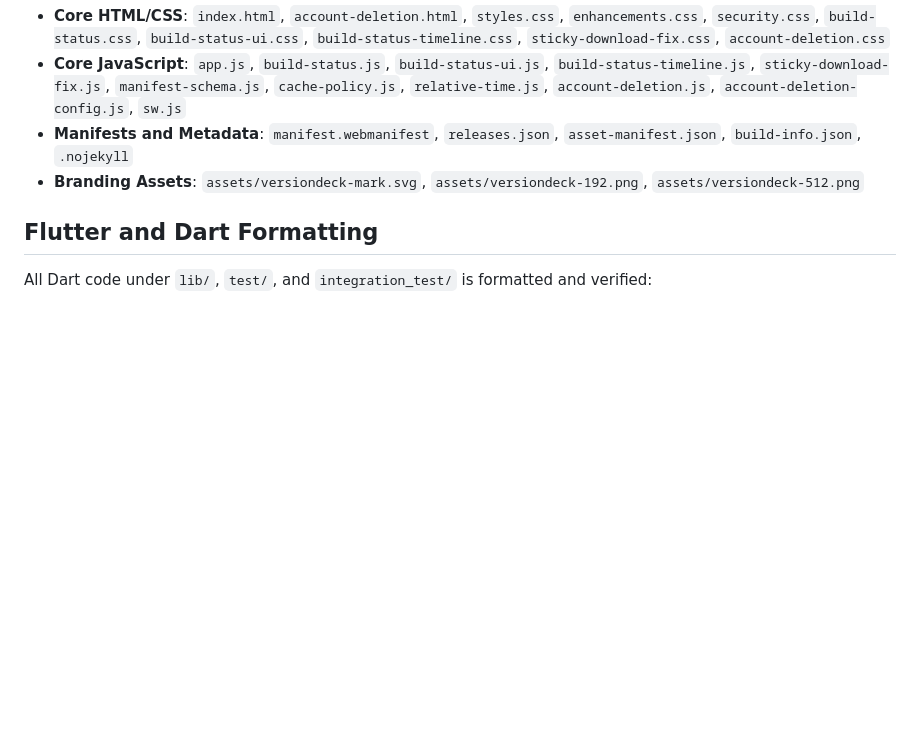
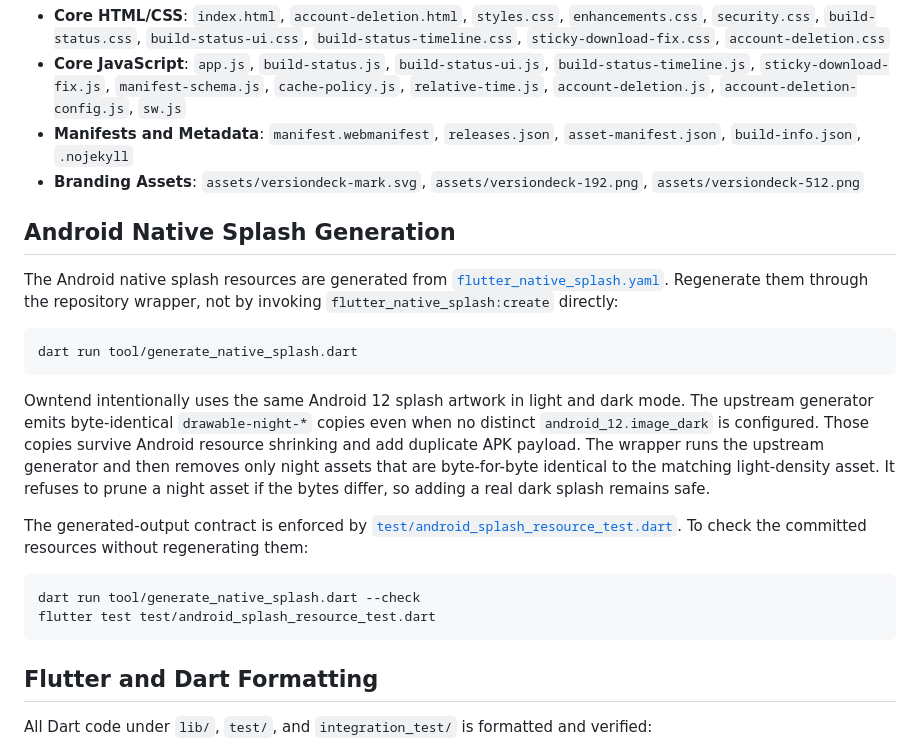
Before and after one commit to zuhak5/Owntend, a Markdown page: docs/development/test-and-asset-inventory.md, the part around the change. Drawn GitHub-style; blank space fills up the shorter version.

Commit message:
docs: document native splash regeneration contract

````diff
--- a/docs/development/test-and-asset-inventory.md
+++ b/docs/development/test-and-asset-inventory.md
@@ -41,6 +41,23 @@ Every runtime asset required for VersionDeck and the web account-deletion flow i
 - **Manifests and Metadata**: `manifest.webmanifest`, `releases.json`, `asset-manifest.json`, `build-info.json`, `.nojekyll`
 - **Branding Assets**: `assets/versiondeck-mark.svg`, `assets/versiondeck-192.png`, `assets/versiondeck-512.png`
 
+## Android Native Splash Generation
+
+The Android native splash resources are generated from [`flutter_native_splash.yaml`](../../flutter_native_splash.yaml). Regenerate them through the repository wrapper, not by invoking `flutter_native_splash:create` directly:
+
+```powershell
+dart run tool/generate_native_splash.dart
+```
+
+Owntend intentionally uses the same Android 12 splash artwork in light and dark mode. The upstream generator emits byte-identical `drawable-night-*` copies even when no distinct `android_12.image_dark` is configured. Those copies survive Android resource shrinking and add duplicate APK payload. The wrapper runs the upstream generator and then removes only night assets that are byte-for-byte identical to the matching light-density asset. It refuses to prune a night asset if the bytes differ, so adding a real dark splash remains safe.
+
+The generated-output contract is enforced by [`test/android_splash_resource_test.dart`](../../test/android_splash_resource_test.dart). To check the committed resources without regenerating them:
+
+```powershell
+dart run tool/generate_native_splash.dart --check
+flutter test test/android_splash_resource_test.dart
+```
+
 ## Flutter and Dart Formatting
 
 All Dart code under `lib/`, `test/`, and `integration_test/` is formatted and verified:
````
